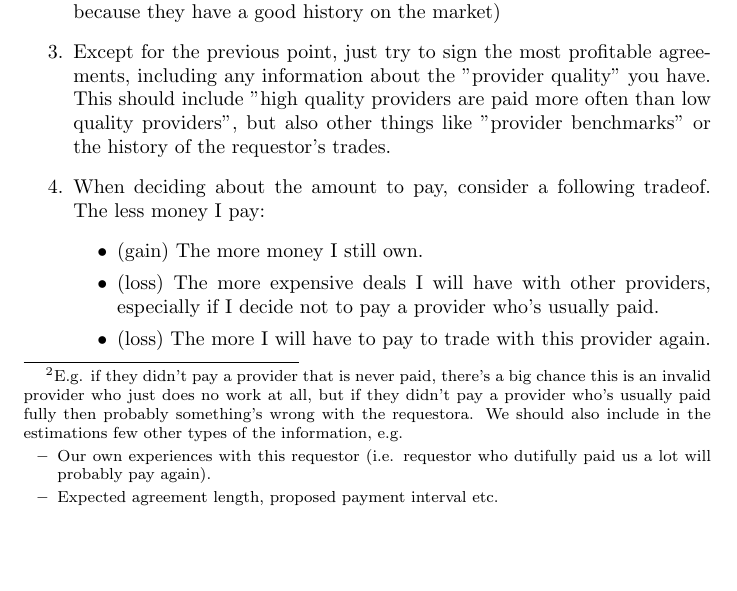
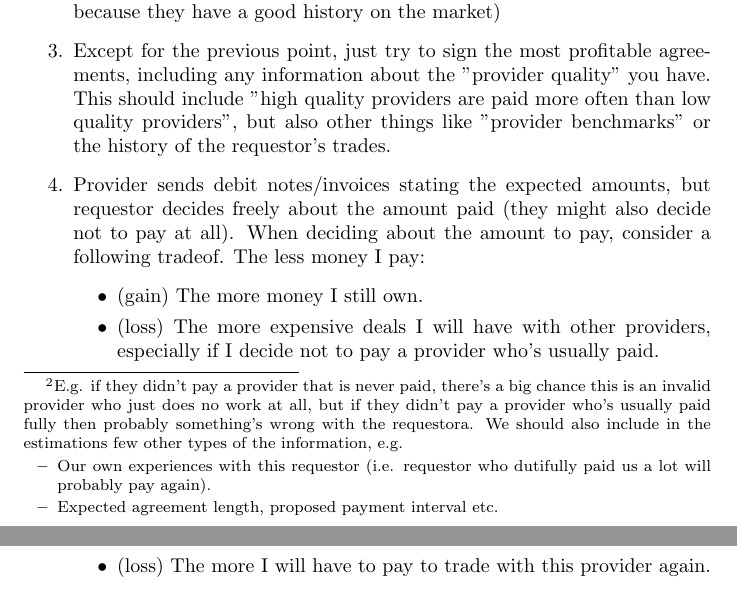
Before and after one commit to golemfactory/golem-architecture, a LaTeX document (reputation/invoice_based_reputation.tex): part of page 3 of 5 before the commit and two parts of pages 3 and 4 of 5 after it, the two joined at a grey line, cut so that both start at the same text, the shorter picture padded with empty space. Compiled offline with pdfLaTeX.

Commit message:
additional clarification in the requestor strategy, after the first review

```diff
--- a/reputation/invoice_based_reputation.tex
+++ b/reputation/invoice_based_reputation.tex
@@ -105,7 +105,8 @@ Requestor strategy:
     \item Except for the previous point, just try to sign the most profitable agreements, including any information about the "provider quality" you have.
         This should include "high quality providers are paid more often than low quality providers", but also other things like "provider benchmarks" or
         the history of the requestor's trades.
-    \item When deciding about the amount to pay, consider a following tradeof. The less money I pay:
+    \item Provider sends debit notes/invoices stating the expected amounts, but requestor decides freely about the amount paid (they might also decide not to pay at all).
+        When deciding about the amount to pay, consider a following tradeof. The less money I pay:
         \begin{itemize}
             \item (gain) The more money I still own.
             \item (loss) The more expensive deals I will have with other providers, especially if I decide not to pay a provider who's usually paid.
```
Also changed, not shown: reputation/invoice_based_reputation.pdf.
